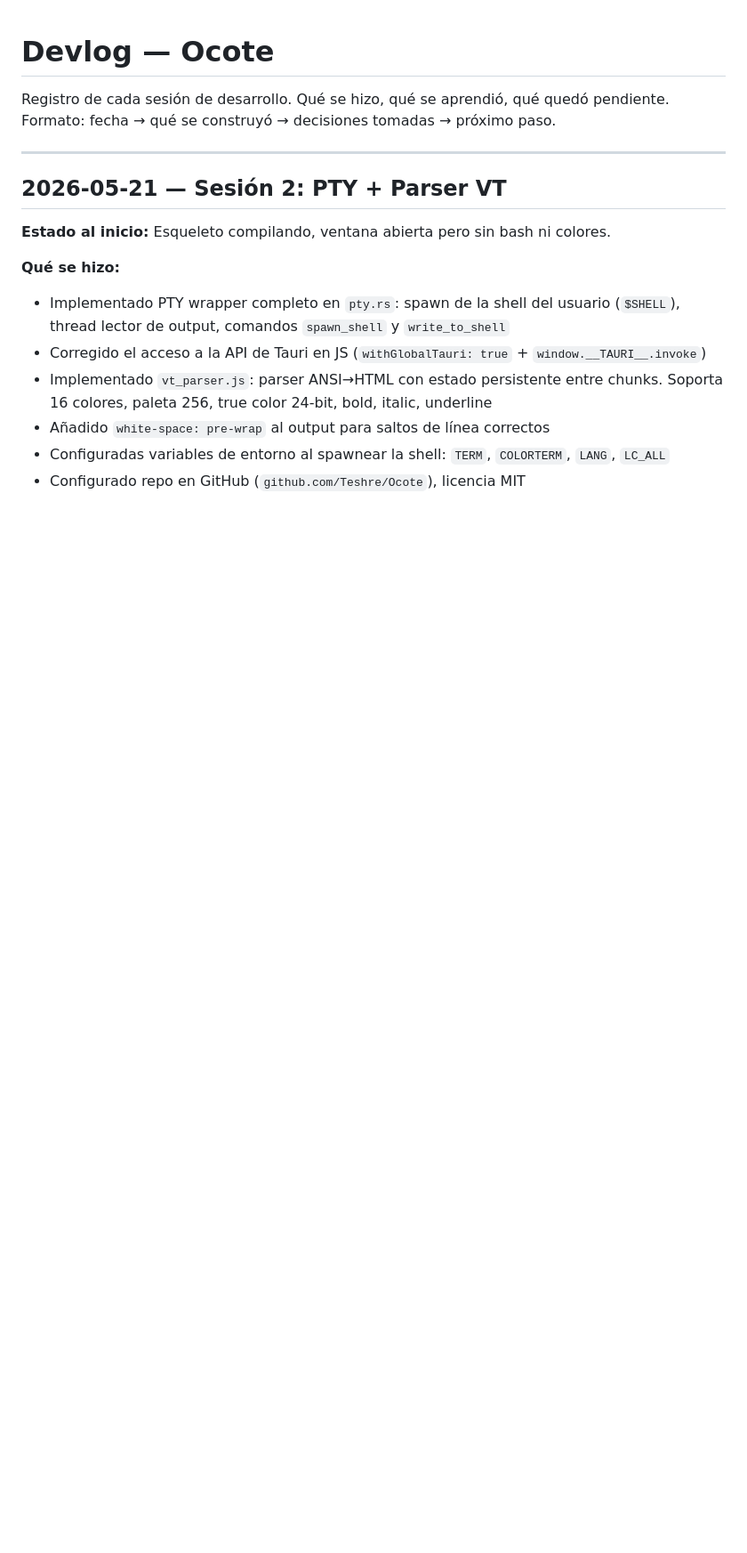
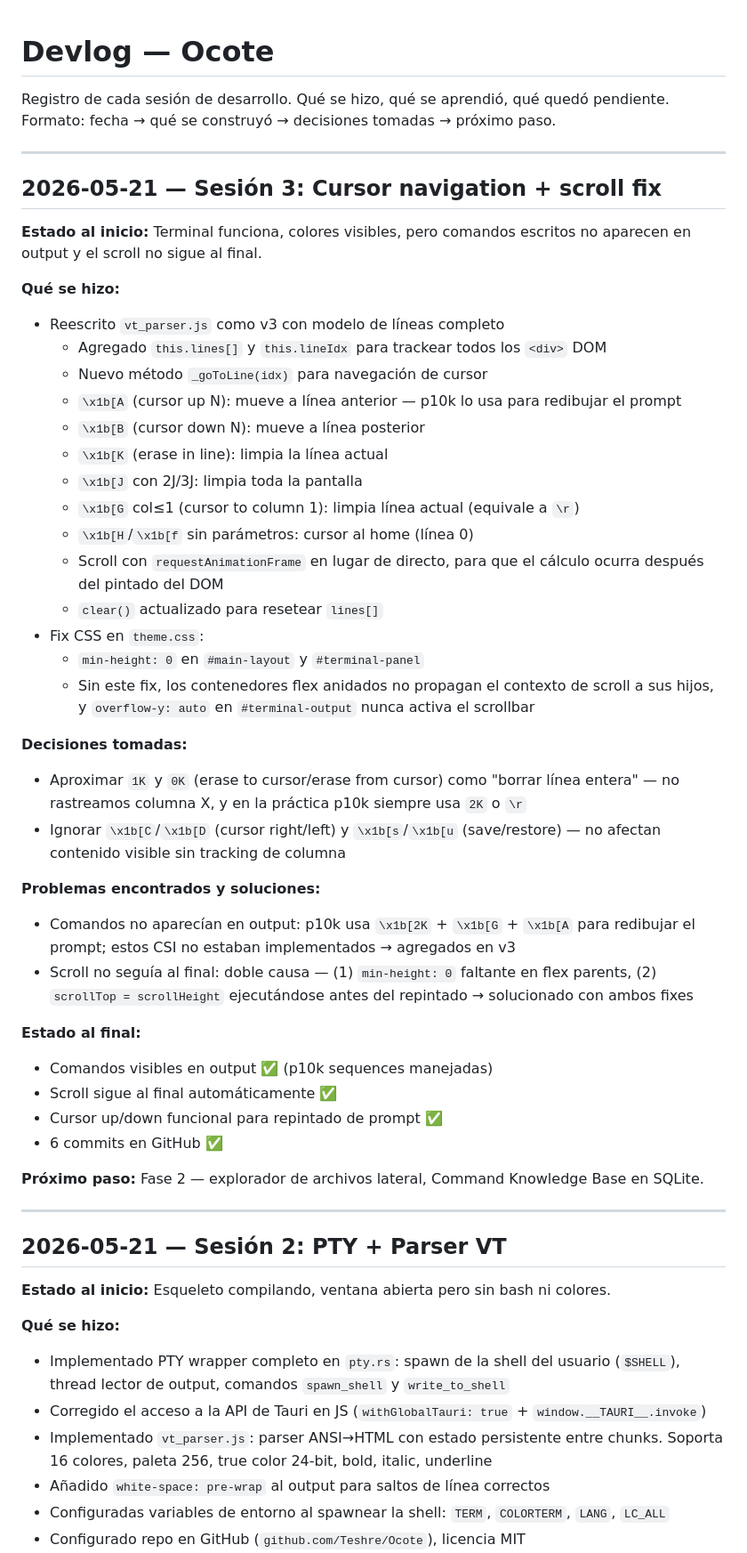
Before and after one commit to Teshre/Ocote, a Markdown page: docs/devlog.md, the part around the change. Shown at 89% size. Rendered like a GitHub page; blank space fills up the shorter version.

Commit message:
docs: devlog sesión 3 — cursor navigation y scroll fix
Co-Authored-By: Claude Sonnet 4.6 <noreply@anthropic.com>

```diff
--- a/docs/devlog.md
+++ b/docs/devlog.md
@@ -2,6 +2,44 @@
 
 Registro de cada sesión de desarrollo. Qué se hizo, qué se aprendió, qué quedó pendiente.
 Formato: fecha → qué se construyó → decisiones tomadas → próximo paso.
+
+---
+
+## 2026-05-21 — Sesión 3: Cursor navigation + scroll fix
+
+**Estado al inicio:** Terminal funciona, colores visibles, pero comandos escritos no aparecen en output y el scroll no sigue al final.
+
+**Qué se hizo:**
+- Reescrito `vt_parser.js` como v3 con modelo de líneas completo
+  - Agregado `this.lines[]` y `this.lineIdx` para trackear todos los `<div>` DOM
+  - Nuevo método `_goToLine(idx)` para navegación de cursor
+  - `\x1b[A` (cursor up N): mueve a línea anterior — p10k lo usa para redibujar el prompt
+  - `\x1b[B` (cursor down N): mueve a línea posterior
+  - `\x1b[K` (erase in line): limpia la línea actual
+  - `\x1b[J` con 2J/3J: limpia toda la pantalla
+  - `\x1b[G` col≤1 (cursor to column 1): limpia línea actual (equivale a `\r`)
+  - `\x1b[H`/`\x1b[f` sin parámetros: cursor al home (línea 0)
+  - Scroll con `requestAnimationFrame` en lugar de directo, para que el cálculo ocurra después del pintado del DOM
+  - `clear()` actualizado para resetear `lines[]`
+- Fix CSS en `theme.css`:
+  - `min-height: 0` en `#main-layout` y `#terminal-panel`
+  - Sin este fix, los contenedores flex anidados no propagan el contexto de scroll a sus hijos, y `overflow-y: auto` en `#terminal-output` nunca activa el scrollbar
+
+**Decisiones tomadas:**
+- Aproximar `1K` y `0K` (erase to cursor/erase from cursor) como "borrar línea entera" — no rastreamos columna X, y en la práctica p10k siempre usa `2K` o `\r`
+- Ignorar `\x1b[C`/`\x1b[D` (cursor right/left) y `\x1b[s`/`\x1b[u` (save/restore) — no afectan contenido visible sin tracking de columna
+
+**Problemas encontrados y soluciones:**
+- Comandos no aparecían en output: p10k usa `\x1b[2K` + `\x1b[G` + `\x1b[A` para redibujar el prompt; estos CSI no estaban implementados → agregados en v3
+- Scroll no seguía al final: doble causa — (1) `min-height: 0` faltante en flex parents, (2) `scrollTop = scrollHeight` ejecutándose antes del repintado → solucionado con ambos fixes
+
+**Estado al final:**
+- Comandos visibles en output ✅ (p10k sequences manejadas)
+- Scroll sigue al final automáticamente ✅
+- Cursor up/down funcional para repintado de prompt ✅
+- 6 commits en GitHub ✅
+
+**Próximo paso:** Fase 2 — explorador de archivos lateral, Command Knowledge Base en SQLite.
 
 ---
 
```
